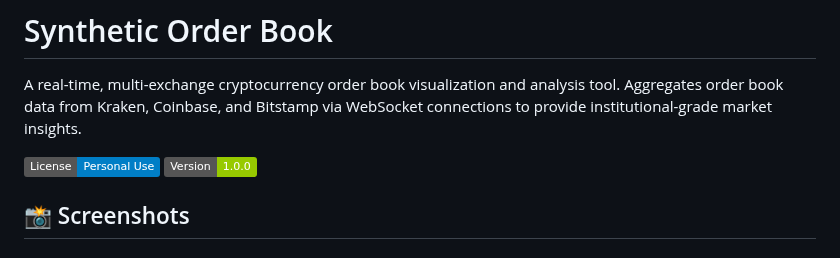
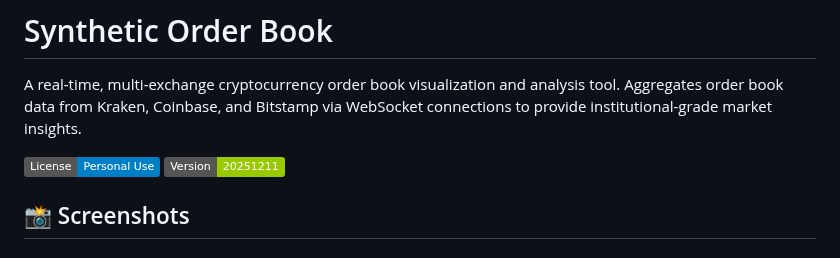
Before and after one commit to deboorn/synthetic-order-book, a Markdown page: README.md, the part around the change. Rendered like a GitHub page; badges without logos.

```diff
--- a/README.md
+++ b/README.md
@@ -2,7 +2,7 @@
 
 A real-time, multi-exchange cryptocurrency order book visualization and analysis tool. Aggregates order book data from Kraken, Coinbase, and Bitstamp via WebSocket connections to provide institutional-grade market insights.
 
-![Synthetic Order Book](https://img.shields.io/badge/License-Personal%20Use-blue) ![Version](https://img.shields.io/badge/Version-1.0.0-green)
+![Synthetic Order Book](https://img.shields.io/badge/License-Personal%20Use-blue) ![Version](https://img.shields.io/badge/Version-20251211-green)
 
 ## 📸 Screenshots
 
```
